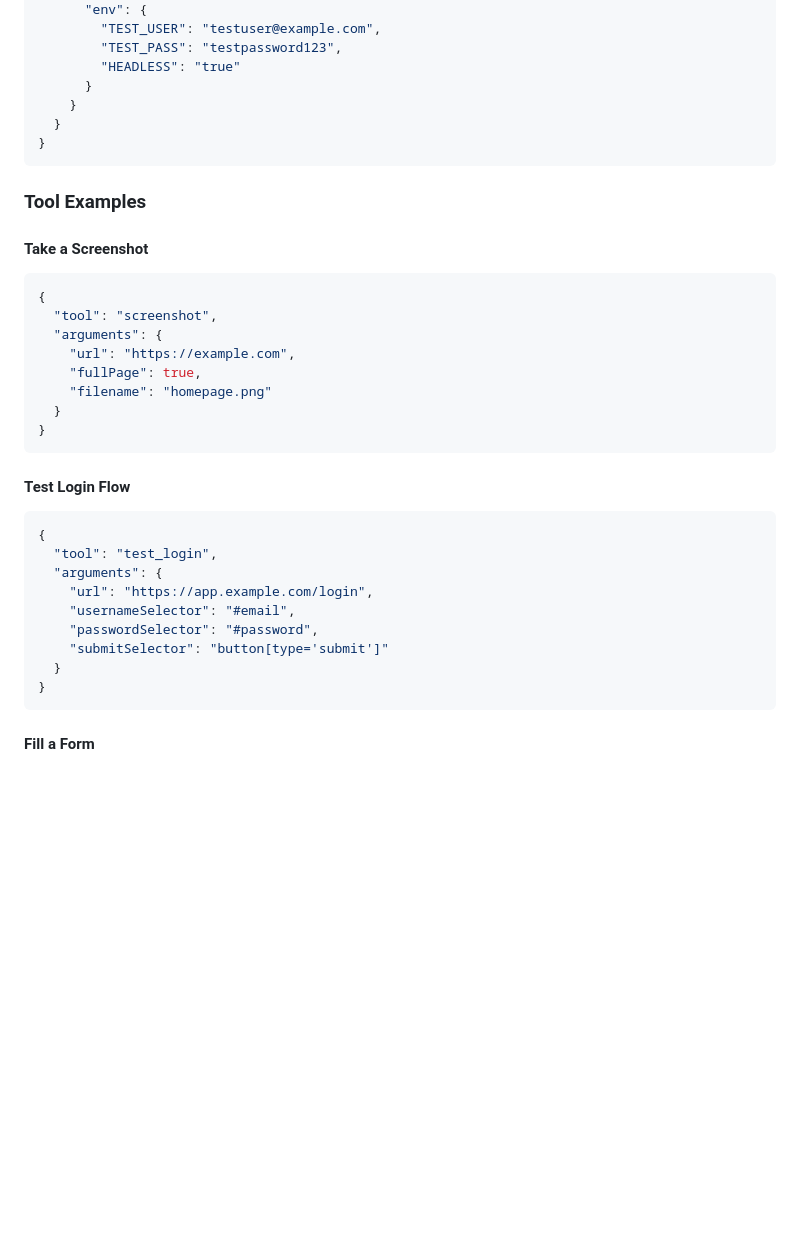
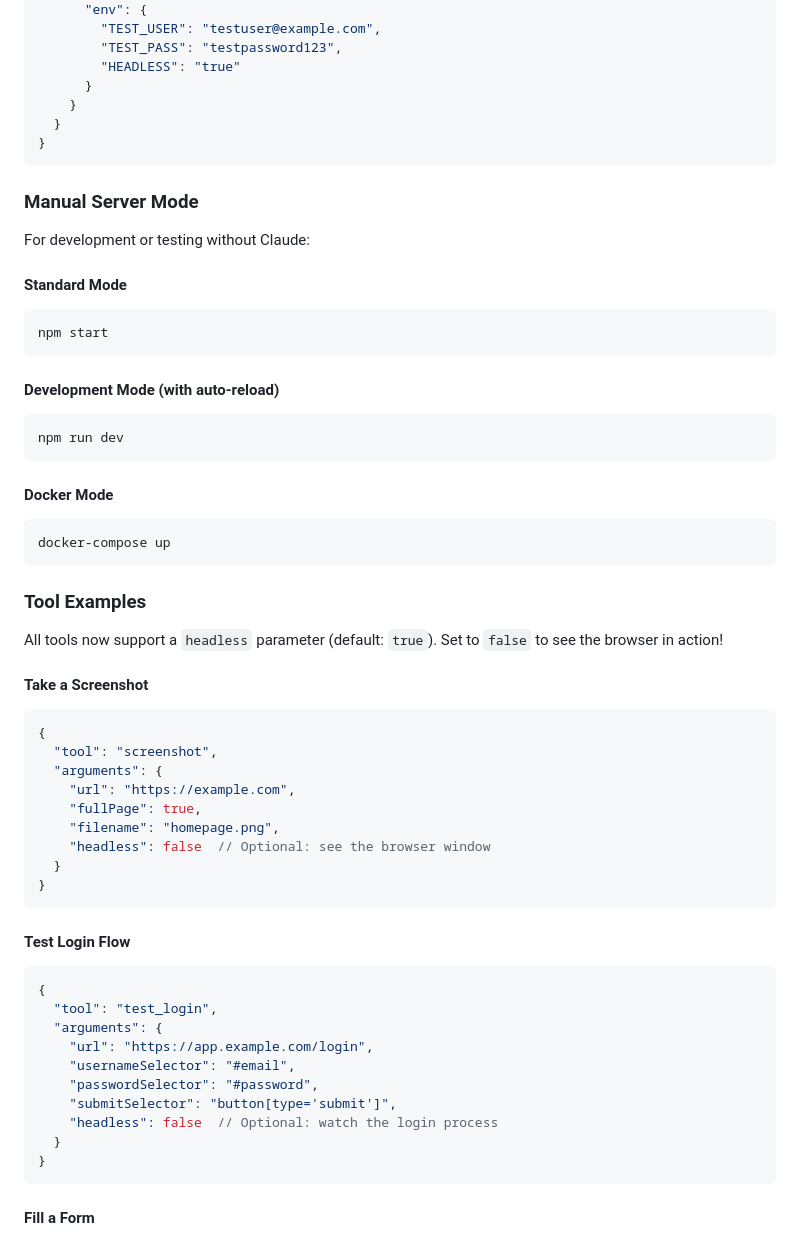
Before and after one commit to ljchang/playwright-mcp-server, a Markdown page: README.md, the part around one of its changes. Rendered like a GitHub page; blank space fills up the shorter version.

````diff
--- a/README.md
+++ b/README.md
@@ -95,7 +128,28 @@ Add the server to your Claude Desktop configuration (`~/Library/Application Supp
 }
 ```
 
+### Manual Server Mode
+
+For development or testing without Claude:
+
+#### Standard Mode
+```bash
+npm start
+```
+
+#### Development Mode (with auto-reload)
+```bash
+npm run dev
+```
+
+#### Docker Mode
+```bash
+docker-compose up
+```
+
 ### Tool Examples
+
+All tools now support a `headless` parameter (default: `true`). Set to `false` to see the browser in action!
 
 #### Take a Screenshot
 ```javascript
@@ -104,7 +158,8 @@ Add the server to your Claude Desktop configuration (`~/Library/Application Supp
   "arguments": {
     "url": "https://example.com",
     "fullPage": true,
-    "filename": "homepage.png"
+    "filename": "homepage.png",
+    "headless": false  // Optional: see the browser window
   }
 }
 ```
@@ -117,7 +172,8 @@ Add the server to your Claude Desktop configuration (`~/Library/Application Supp
     "url": "https://app.example.com/login",
     "usernameSelector": "#email",
     "passwordSelector": "#password",
-    "submitSelector": "button[type='submit']"
+    "submitSelector": "button[type='submit']",
+    "headless": false  // Optional: watch the login process
   }
 }
 ```
````
Also changed, not shown: other parts of README.md (+40 -7 lines).
